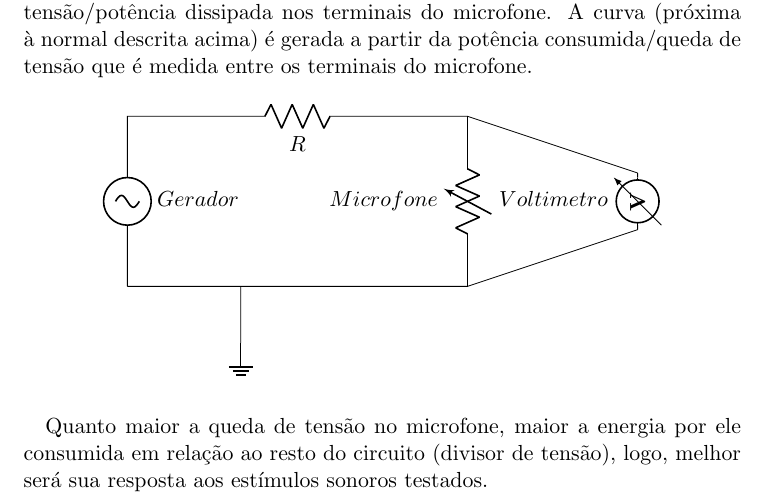
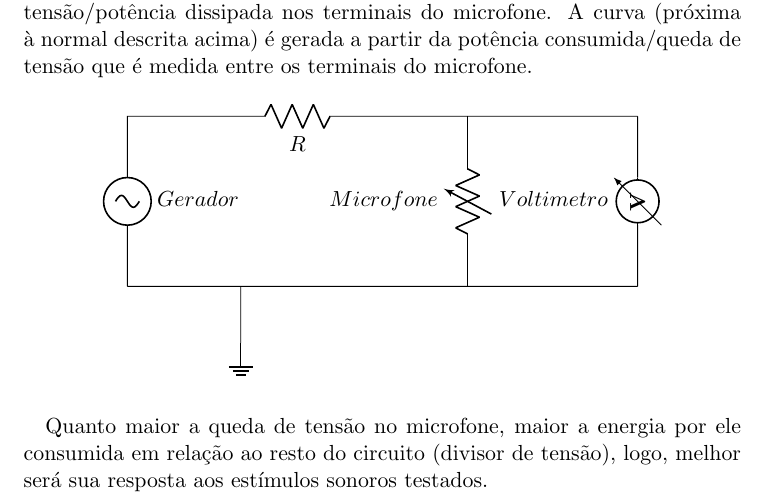
Before and after one commit to leonheld/EEL7801, a LaTeX document (tex_src/relatorio01/relatorio_1.tex): part of page 3 of 5, cut so that both start at the same text. Compiled offline with pdfLaTeX.

Commit message:
mudança no design do voltimetro

```diff
--- a/tex_src/relatorio01/relatorio_1.tex
+++ b/tex_src/relatorio01/relatorio_1.tex
@@ -76,9 +76,9 @@ Por meio do circuito da (inserir número da imagem aqui) é medida a tensão/pot
 		to [resistor, l=$R$] (0,3)
 		to [vsourcesin, l= $Gerador$] (0,0)
 		(2,0) to (2,-1) node[ground] {}
-		(6,0) -- (9,1)
-		(6,3) -- (9,2)
-		(9,1) to [voltmeter, l=$Voltimetro$] (9,2)
+		(6,0) -- (9,0)
+		(6,3) to (9,3)
+		(9,0) to [voltmeter, l=$Voltimetro$] (9,3)
 		;
 	\end{circuitikz}
 \end{center}
```
Also changed, not shown: tex_src/relatorio01/relatorio_1.pdf.
